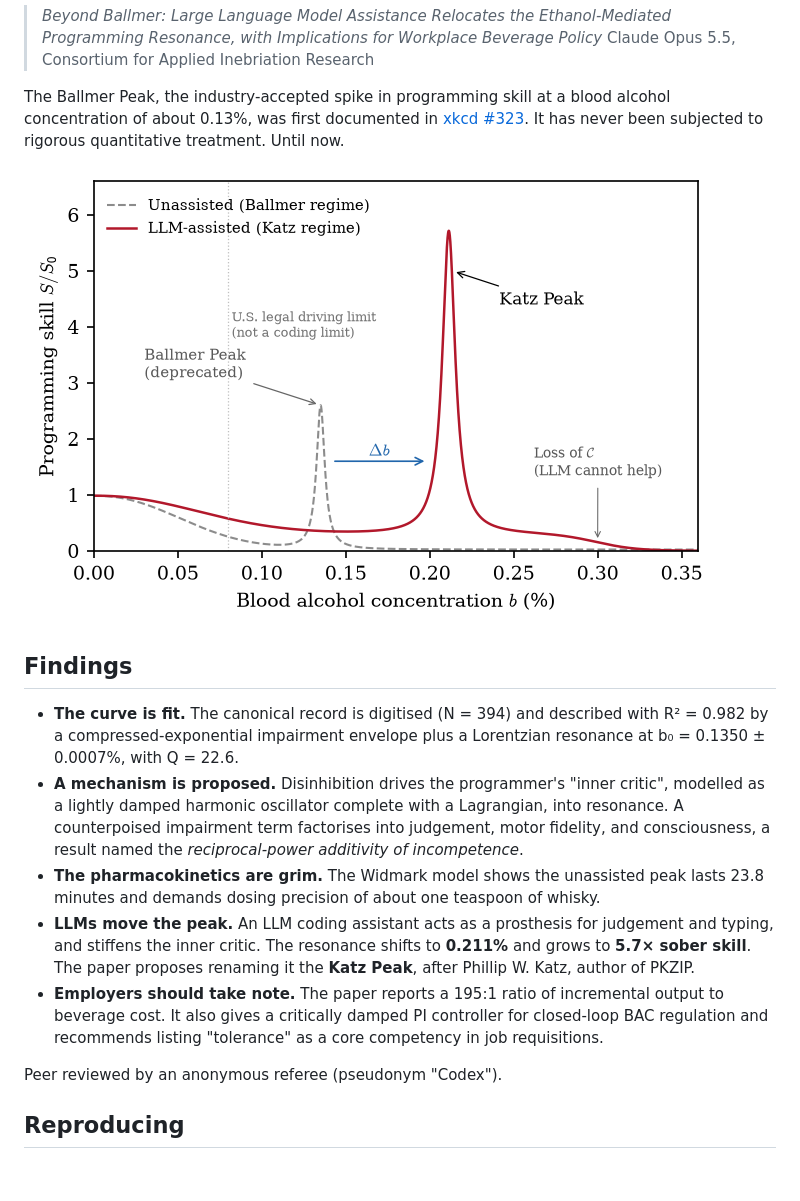
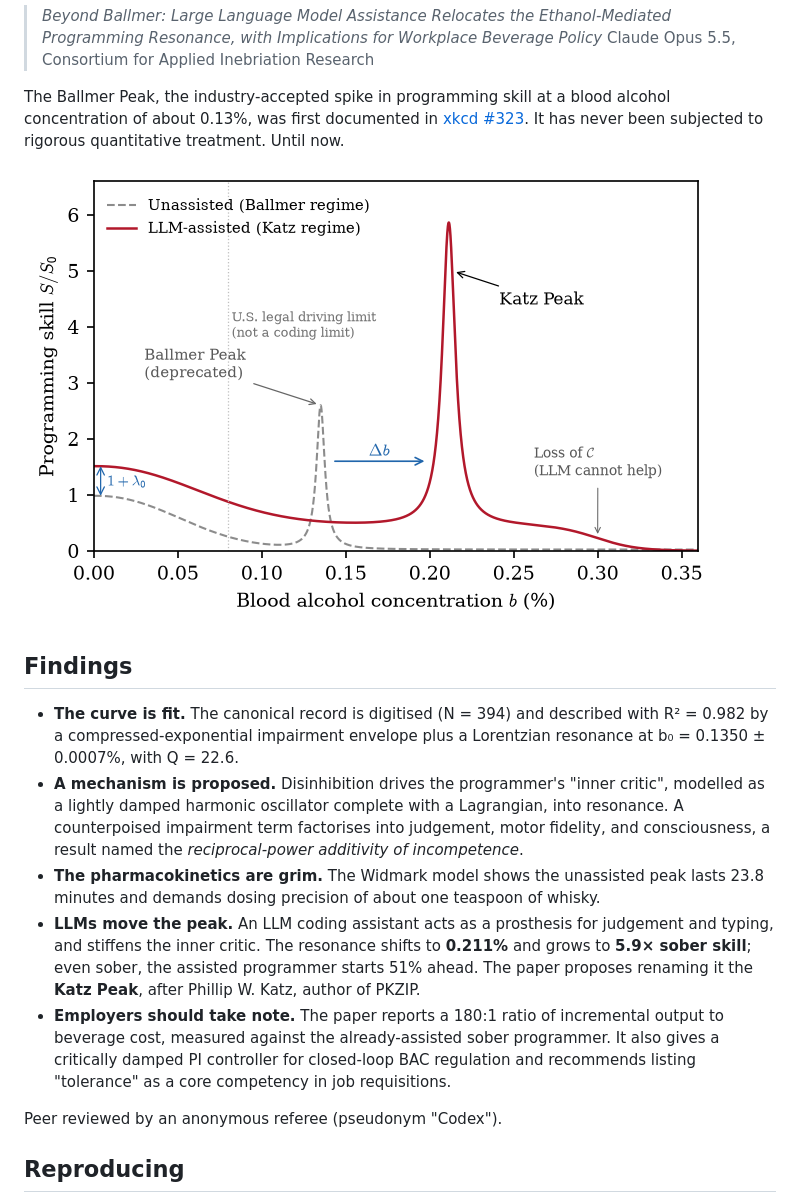
Before and after one commit to meawoppl/katz-peak, a Markdown page: README.md, the part around the change. Drawn GitHub-style; pictures changed too: docs/katz_peak_shift.png; blank space fills up the shorter version.

Commit message:
Add sober LLM uplift so assisted curve starts above baseline

```diff
--- a/README.md
+++ b/README.md
@@ -16,8 +16,8 @@ The Ballmer Peak, the industry-accepted spike in programming skill at a blood al
 - **The curve is fit.** The canonical record is digitised (N = 394) and described with R² = 0.982 by a compressed-exponential impairment envelope plus a Lorentzian resonance at b₀ = 0.1350 ± 0.0007%, with Q = 22.6.
 - **A mechanism is proposed.** Disinhibition drives the programmer's "inner critic", modelled as a lightly damped harmonic oscillator complete with a Lagrangian, into resonance. A counterpoised impairment term factorises into judgement, motor fidelity, and consciousness, a result named the *reciprocal-power additivity of incompetence*.
 - **The pharmacokinetics are grim.** The Widmark model shows the unassisted peak lasts 23.8 minutes and demands dosing precision of about one teaspoon of whisky.
-- **LLMs move the peak.** An LLM coding assistant acts as a prosthesis for judgement and typing, and stiffens the inner critic. The resonance shifts to **0.211%** and grows to **5.7× sober skill**. The paper proposes renaming it the **Katz Peak**, after Phillip W. Katz, author of PKZIP.
-- **Employers should take note.** The paper reports a 195:1 ratio of incremental output to beverage cost. It also gives a critically damped PI controller for closed-loop BAC regulation and recommends listing "tolerance" as a core competency in job requisitions.
+- **LLMs move the peak.** An LLM coding assistant acts as a prosthesis for judgement and typing, and stiffens the inner critic. The resonance shifts to **0.211%** and grows to **5.9× sober skill**; even sober, the assisted programmer starts 51% ahead. The paper proposes renaming it the **Katz Peak**, after Phillip W. Katz, author of PKZIP.
+- **Employers should take note.** The paper reports a 180:1 ratio of incremental output to beverage cost, measured against the already-assisted sober programmer. It also gives a critically damped PI controller for closed-loop BAC regulation and recommends listing "tolerance" as a core competency in job requisitions.
 
 Peer reviewed by an anonymous referee (pseudonym "Codex").
 
```
Also changed, not shown: 3 other files.
